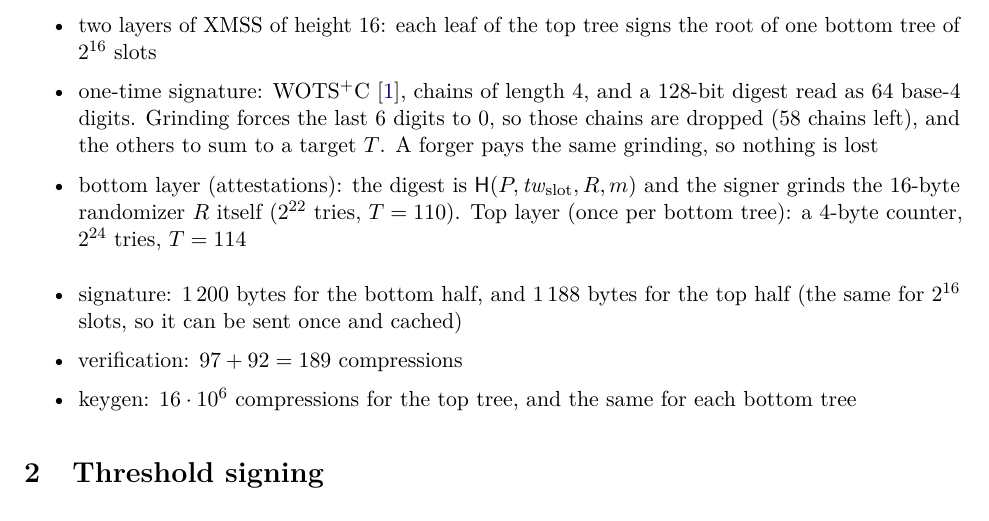
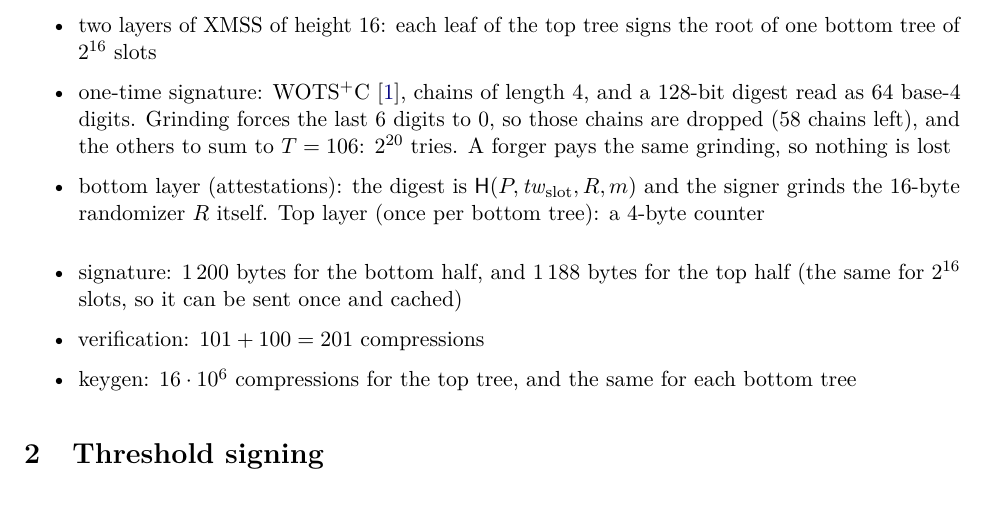
Before and after one commit to TomWambsgans/leanXMSS-leanSPHINCS-candidates, a LaTeX document (leanxmss.tex): part of page 1 of 2, cut so that both start at the same text. Compiled offline with pdfLaTeX.

Commit message:
leanXMSS: one target sum (T=106, 2^20 tries) for both layers
Co-Authored-By: Claude Opus 5.5 <noreply@anthropic.com>

```diff
--- a/leanxmss.tex
+++ b/leanxmss.tex
@@ -41,16 +41,15 @@ and thresholdizable with a DKG. Same hash as leanSphincs: $\hash(P,\mathit{tw},M
         $2^{16}$ slots
   \item one-time signature: WOTS$^+$C~\cite{HK22C}, chains of length 4, and a 128-bit digest read as 64
         base-4 digits. Grinding forces the last 6 digits to 0, so those chains are dropped (58 chains
-        left), and the others to sum to a target $T$. A forger pays the same grinding, so nothing is lost
+        left), and the others to sum to $T=106$: $2^{20}$ tries. A forger pays the same grinding, so nothing is lost
   \item bottom layer (attestations): the digest is $\hash(P,\mathit{tw}_{\text{slot}},R,m)$ and the signer
-        grinds the 16-byte randomizer $R$ itself ($2^{22}$ tries, $T=110$). Top layer (once per bottom
-        tree): a 4-byte counter, $2^{24}$ tries, $T=114$
+        grinds the 16-byte randomizer $R$ itself. Top layer (once per bottom tree): a 4-byte counter
 \end{itemize}
 
 \begin{itemize}
   \item signature: 1\,200 bytes for the bottom half, and 1\,188 bytes for the top half (the same for
         $2^{16}$ slots, so it can be sent once and cached)
-  \item verification: $97+92=189$ compressions
+  \item verification: $101+100=201$ compressions
   \item keygen: $16\cdot10^6$ compressions for the top tree, and the same for each bottom tree
 \end{itemize}
 
```
